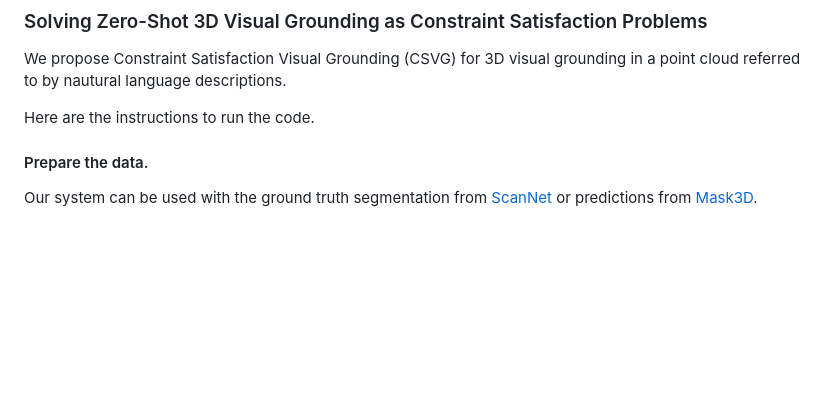
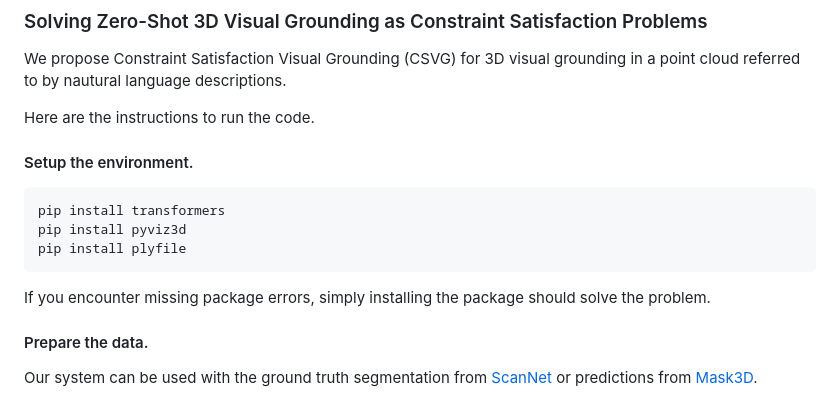
Before and after one commit to sunsleaf/CSVG, a Markdown page: readme.md, the part around the change. GitHub-like rendering; blank space fills up the shorter version.

````diff
--- a/readme.md
+++ b/readme.md
@@ -3,6 +3,16 @@
 We propose Constraint Satisfaction Visual Grounding (CSVG) for 3D visual grounding in a point cloud referred to by nautural language descriptions.
 
 Here are the instructions to run the code.
+
+#### Setup the environment.
+
+```
+pip install transformers
+pip install pyviz3d
+pip install plyfile
+```
+
+If you encounter missing package errors, simply installing the package should solve the problem.
 
 #### Prepare the data.
 
````
